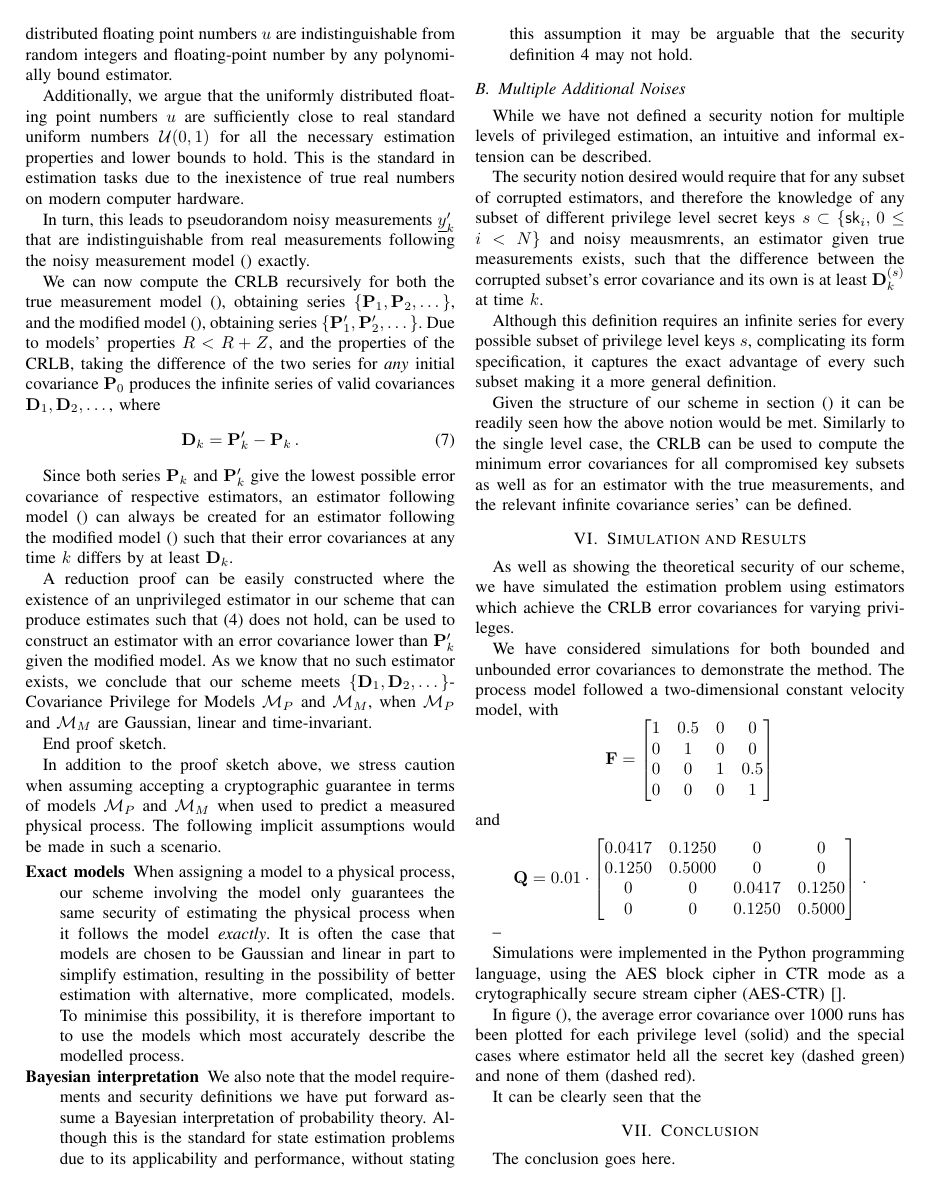
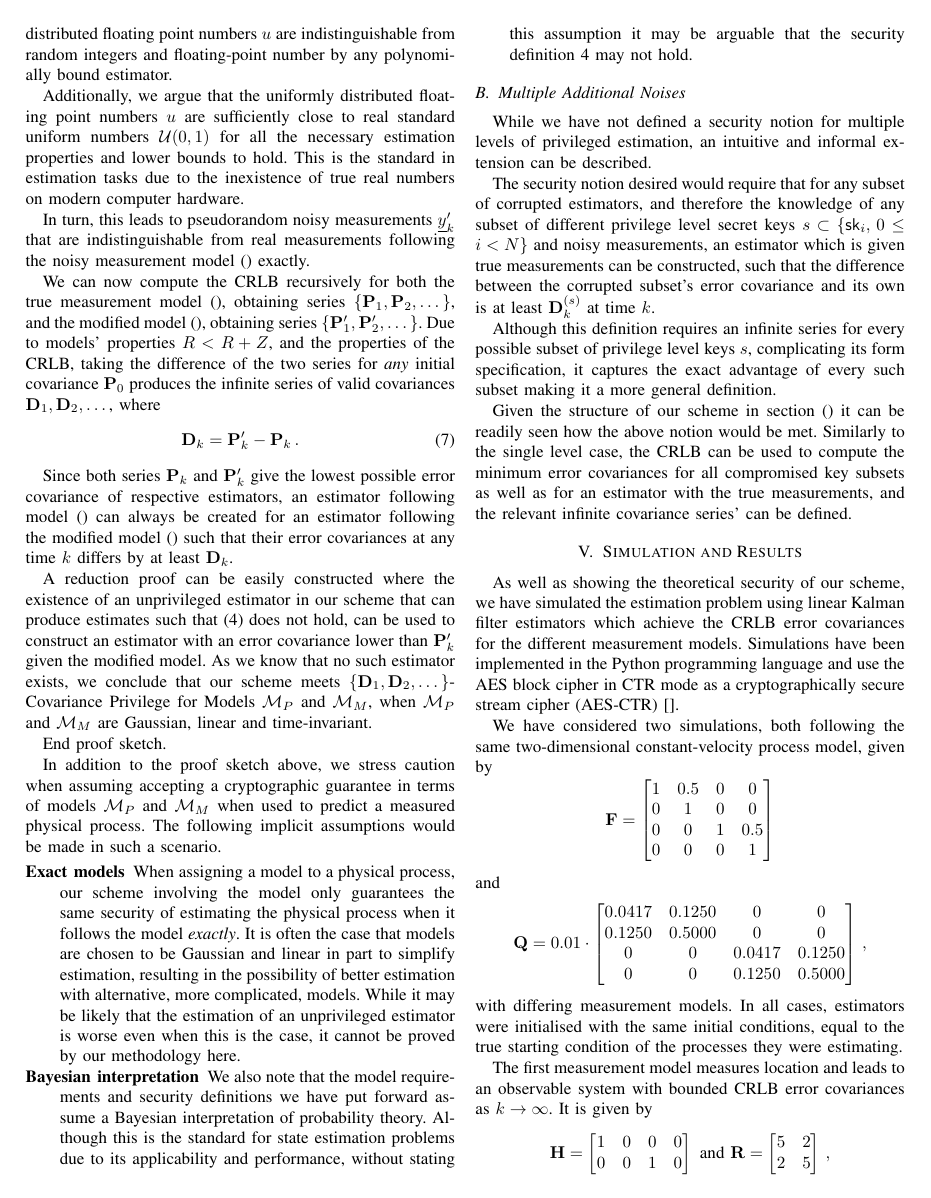
Before and after one commit to omubtcezq/PrivilegedEstimation, a LaTeX paper (main.tex): page 4 of 5. Compiled offline with pdfLaTeX; a missing font is replaced by an installed copy or a similar font; a LaTeX package or settings file that is missing is left out.

Commit message:
Completed the text for the simulation section (pending figures) Added dot points for conclusion (now all sections are dot-pointed or complete) Combined problem statement and crypto problem statement into single section Added comment banner for all the subsections as well

```diff
--- a/main.tex
+++ b/main.tex
@@ -405,15 +451,24 @@ End proof sketch.
 
 In addition to the proof sketch above, we stress caution when assuming accepting a cryptographic guarantee in terms of models $\mathcal{M}_P$ and $\mathcal{M}_M$ when used to predict a measured physical process. The following implicit assumptions would be made in such a scenario.
 \begin{LaTeXdescription}
-   \item[Exact models] When assigning a model to a physical process, our scheme involving the model only guarantees the same security of estimating the physical process when it follows the model \textit{exactly}. It is often the case that models are chosen to be Gaussian and linear in part to simplify estimation, resulting in the possibility of better estimation with alternative, more complicated, models. To minimise this possibility, it is therefore important to to use the models which most accurately describe the modelled process.
+   \item[Exact models] When assigning a model to a physical process, our scheme involving the model only guarantees the same security of estimating the physical process when it follows the model \textit{exactly}. It is often the case that models are chosen to be Gaussian and linear in part to simplify estimation, resulting in the possibility of better estimation with alternative, more complicated, models. While it may be likely that the estimation of an unprivileged estimator is worse even when this is the case, it cannot be proved by our methodology here.
    \item[Bayesian interpretation] We also note that the model requirements and security definitions we have put forward assume a Bayesian interpretation of probability theory. Although this is the standard for state estimation problems due to its applicability and performance, without stating this assumption it may be arguable that the security definition \ref{eqn:cov_privilege} may not hold.
 \end{LaTeXdescription}
 
+%
+% ##     ## ##     ## ##       ########
+% ###   ### ##     ## ##          ##
+% #### #### ##     ## ##          ##
+% ## ### ## ##     ## ##          ##
+% ##     ## ##     ## ##          ##
+% ##     ## ##     ## ##          ##
+% ##     ##  #######  ########    ##
+%
+
 \subsection{Multiple Additional Noises}
-
 While we have not defined a security notion for multiple levels of privileged estimation, an intuitive and informal extension can be described.
 
-The security notion desired would require that for any subset of corrupted estimators, and therefore the knowledge of any subset of different privilege level secret keys $s \subset \{\mathsf{sk}_i,\,0 \leq i < N\}$ and noisy meausmrents, an estimator given true measurements exists, such that the difference between the corrupted subset's error covariance and its own is at least $\mat{D}^{(s)}_k$ at time $k$.
+The security notion desired would require that for any subset of corrupted estimators, and therefore the knowledge of any subset of different privilege level secret keys $s \subset \{\mathsf{sk}_i,\,0 \leq i < N\}$ and noisy measurements, an estimator which is given true measurements can be constructed, such that the difference between the corrupted subset's error covariance and its own is at least $\mat{D}^{(s)}_k$ at time $k$.
 
 Although this definition requires an infinite series for every possible subset of privilege level keys $s$, complicating its form specification, it captures the exact advantage of every such subset making it a more general definition.
 
@@ -434,16 +489,16 @@ Given the structure of our scheme in section () it can be readily seen how the a
 %
 
 \section{Simulation and Results}
-As well as showing the theoretical security of our scheme, we have simulated the estimation problem using estimators which achieve the CRLB error covariances for varying privileges.
+As well as showing the theoretical security of our scheme, we have simulated the estimation problem using linear Kalman filter estimators which achieve the CRLB error covariances for the different measurement models. Simulations have been implemented in the Python programming language and use the AES block cipher in CTR mode as a cryptographically secure stream cipher (AES-CTR) [].
 
-We have considered simulations for both bounded and unbounded error covariances to demonstrate the method. The process model followed a two-dimensional constant velocity model, with
+We have considered two simulations, both following the same two-dimensional constant-velocity process model, given by
 \begin{equation*}
    \mat{F}=
    \begin{bmatrix}
       1 & 0.5 & 0 & 0\\
       0 & 1 & 0 & 0\\
       0 & 0 & 1 & 0.5\\
-      0 & 0 & 0 & 1\\
+      0 & 0 & 0 & 1
    \end{bmatrix}
 \end{equation*}
 and
@@ -453,9 +508,22 @@ and
       0.0417 & 0.1250 & 0 & 0\\
       0.1250 & 0.5000 & 0 & 0\\
       0 & 0 & 0.0417 & 0.1250\\
-      0 & 0 & 0.1250 & 0.5000\\
-   \end{bmatrix}\,.
+      0 & 0 & 0.1250 & 0.5000
+   \end{bmatrix}\,,
 \end{equation*}
+with differing measurement models. In all cases, estimators were initialised with the same initial conditions, equal to the true starting condition of the processes they were estimating.
 
---
-%give F, H, Q, R, Z's
+The first measurement model measures location and leads to an observable system with bounded CRLB error covariances as $k \rightarrow \infty$. It is given by
+\begin{equation*}
+   \mat{H}=
+   \begin{bmatrix}
+      1 & 0 & 0 & 0\\
+      0 & 0 & 1 & 0
+   \end{bmatrix}
+   \text{ and }
+   \mat{R}=
+   \begin{bmatrix}
+      5 & 2\\
+      2 & 5
+   \end{bmatrix}\,,
+\end{equation*}
@@ -462,3 +537,5 @@ and
+\end{equation*}
+to create an estimator privilege level. Figures () and () show the average error covariance traces and RMSE of estimation from 1000 runs of our privileged estimation scheme, respectively, where the above models are followed. It can be seen that the trace of the privileged estimator error covariance is lower than that of the unprivileged one. Both traces are equivalent to the those of respective estimator CRLB covariances and their difference equal to the trace of the estimation privilege covariance $\mat{D}_k$ at any time $k$.
 
+% Figure one <here>
 
-Simulations were implemented in the Python programming language, using the AES block cipher in CTR mode as a crytographically secure stream cipher (AES-CTR) [].
@@ -465,6 +551,7 @@ Simulations were implemented in the Python programming language, using the AES b
 
-In figure (), the average error covariance over 1000 runs has been plotted for each privilege level (solid) and the special cases where estimator held all the secret key (dashed green) and none of them (dashed red).
+% Figure two <here>
 
-It can be clearly seen that the
+Lastly, a simulation of multiple privilege levels was also performed using the bounded error covariance measurement model () and using pseudorandom Gaussian sample with variances $\mat{Z}_0=20 \cdot \mat{I}$, $\mat{Z}_1=14 \cdot \mat{I}$ and $\mat{Z}_2=17 \cdot \mat{I}$. Note that the three matrices $\mat{Z}_i$, $0 \leq i < 3$ are such that () is satisfied. Figures () and () again show the average traces and RMSE of estimation from 1000 runs and display the distinct difference in estimation error of the different privilege levels. Additionally, two special case bounding estimators are included, one holding all privilege level keys and one holding none.
 
+% Figure three <here>
 
@@ -484,4 +572,3 @@ It can be clearly seen that the
 %
 
 \section{Conclusion}
-The conclusion goes here.
```
Also changed, not shown: main.pdf, main.tex (100 more changed lines).
